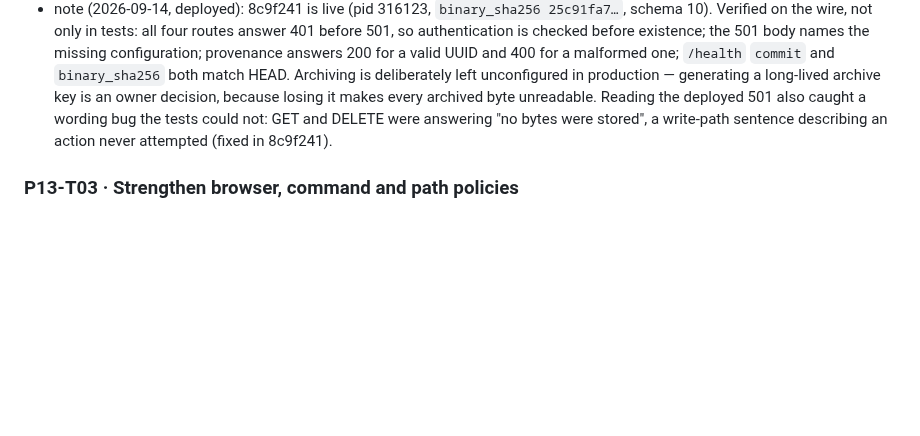
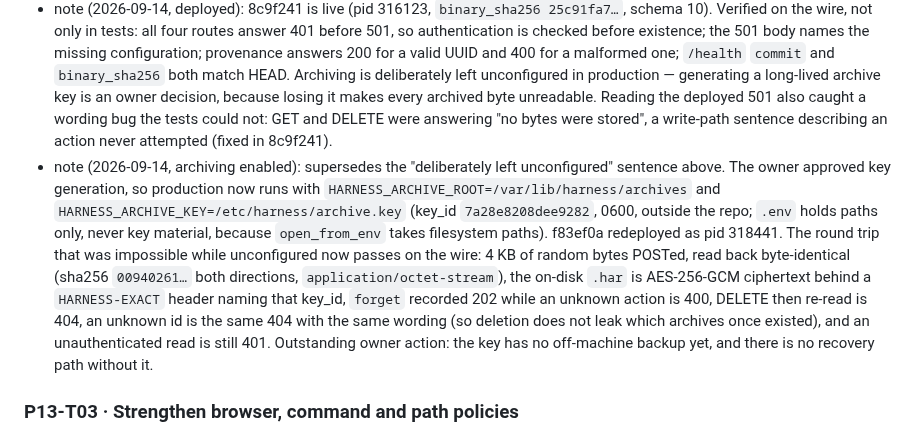
Before and after one commit to naufalworks/harness, a Markdown page: docs/TASKS.md, the part around the change. GitHub-like rendering; blank space fills up the shorter version.

```diff
--- a/docs/TASKS.md
+++ b/docs/TASKS.md
@@ -841,6 +841,7 @@ Each new task has: `status`, `priority`, `lane`, `parallel`, `depends`, `design`
 - note (2026-09-14, done): archiving is now reachable and opt-in via `HARNESS_ARCHIVE_ROOT` + `HARNESS_ARCHIVE_KEY` (and optional `HARNESS_ARCHIVE_KEY_PREVIOUS` for rotation). Routes, all behind authentication: `POST /sources/{id}/archive` (raw bytes, 2 MB cap, 201), `GET|DELETE /archives/{id}`, `POST /sources/{id}/privacy` (202), `GET /chat/requests/{id}/provenance`. The body is raw bytes, not JSON, because an exact archive that had to survive a JSON string encoding would no longer be exact. Unconfigured, all four answer 501 naming the missing configuration: a 500 would imply a fault and a 2xx would imply bytes were kept. A missing or deleted archive is 404 and a payload that fails authentication is 500, so tamper can never read as "no such archive". The retention half of the done-when was closed by explicit retirement (3165eed), not exposure — see the amended P11-T04 note.
 - note (2026-09-14, bug found by wiring): `KeyRing::by_id` used `self.previous.as_ref()?`, which short-circuits the whole lookup to `None` whenever no rotation key is configured. A single-key deployment could therefore write archives it could never read back. The existing unit tests missed it because the only single-key read asserted a "deleted" error, which fired first and masked the key lookup. Fixed in 0f021b2; the new HTTP round-trip test covers exactly that path. A reachable feature is tested differently from a library, which is the argument for wiring it.
 - note (2026-09-14, deployed): 8c9f241 is live (pid 316123, `binary_sha256 25c91fa7…`, schema 10). Verified on the wire, not only in tests: all four routes answer 401 before 501, so authentication is checked before existence; the 501 body names the missing configuration; provenance answers 200 for a valid UUID and 400 for a malformed one; `/health` `commit` and `binary_sha256` both match HEAD. Archiving is deliberately left unconfigured in production — generating a long-lived archive key is an owner decision, because losing it makes every archived byte unreadable. Reading the deployed 501 also caught a wording bug the tests could not: GET and DELETE were answering "no bytes were stored", a write-path sentence describing an action never attempted (fixed in 8c9f241).
+- note (2026-09-14, archiving enabled): supersedes the "deliberately left unconfigured" sentence above. The owner approved key generation, so production now runs with `HARNESS_ARCHIVE_ROOT=/var/lib/harness/archives` and `HARNESS_ARCHIVE_KEY=/etc/harness/archive.key` (key_id `7a28e8208dee9282`, 0600, outside the repo; `.env` holds paths only, never key material, because `open_from_env` takes filesystem paths). f83ef0a redeployed as pid 318441. The round trip that was impossible while unconfigured now passes on the wire: 4 KB of random bytes POSTed, read back byte-identical (sha256 `00940261…` both directions, `application/octet-stream`), the on-disk `.har` is AES-256-GCM ciphertext behind a `HARNESS-EXACT` header naming that key_id, `forget` recorded 202 while an unknown action is 400, DELETE then re-read is 404, an unknown id is the same 404 with the same wording (so deletion does not leak which archives once existed), and an unauthenticated read is still 401. Outstanding owner action: the key has no off-machine backup yet, and there is no recovery path without it.
 
 ### P13-T03 · Strengthen browser, command and path policies
 - status: done
```
Also changed, not shown: docs/PROGRESS.md (+28 -0 lines).
